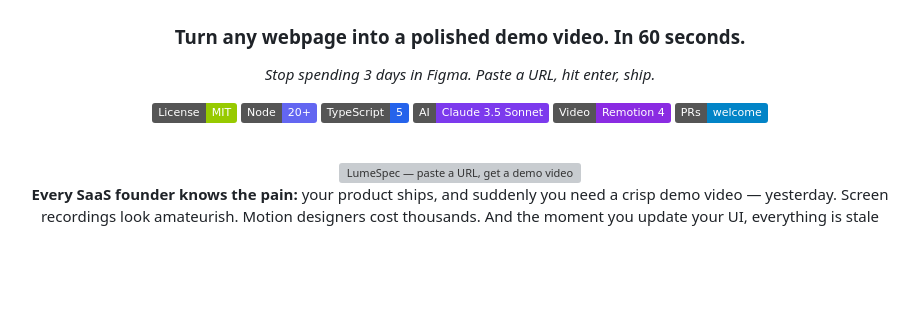
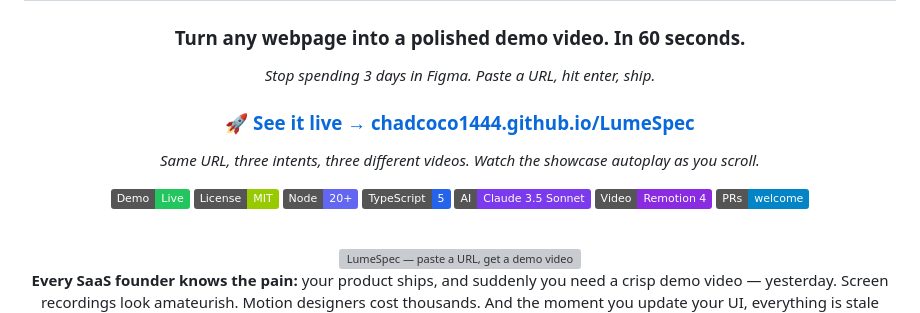
Before and after one commit to chadcoco1444/PromptDemo, a Markdown page: README.md, the part around the change. Drawn GitHub-style; badges without logos; blank space fills up the shorter version; grey boxes are pictures that could not be loaded.

Commit message:
docs(readme): add live demo link to chadcoco1444.github.io/LumeSpec/

```diff
--- a/README.md
+++ b/README.md
@@ -6,6 +6,11 @@
 
 *Stop spending 3 days in Figma. Paste a URL, hit enter, ship.*
 
+### 🚀 [See it live → chadcoco1444.github.io/LumeSpec](https://chadcoco1444.github.io/LumeSpec/)
+
+*Same URL, three intents, three different videos. Watch the showcase autoplay as you scroll.*
+
+[![Live demo](https://img.shields.io/badge/Demo-Live-22c55e?logo=github)](https://chadcoco1444.github.io/LumeSpec/)
 [![License: MIT](https://img.shields.io/badge/License-MIT-green.svg)](LICENSE)
 [![Node 20+](https://img.shields.io/badge/Node-20%2B-6366f1)](https://nodejs.org)
 [![TypeScript](https://img.shields.io/badge/TypeScript-5-2563eb)](https://www.typescriptlang.org)
```
